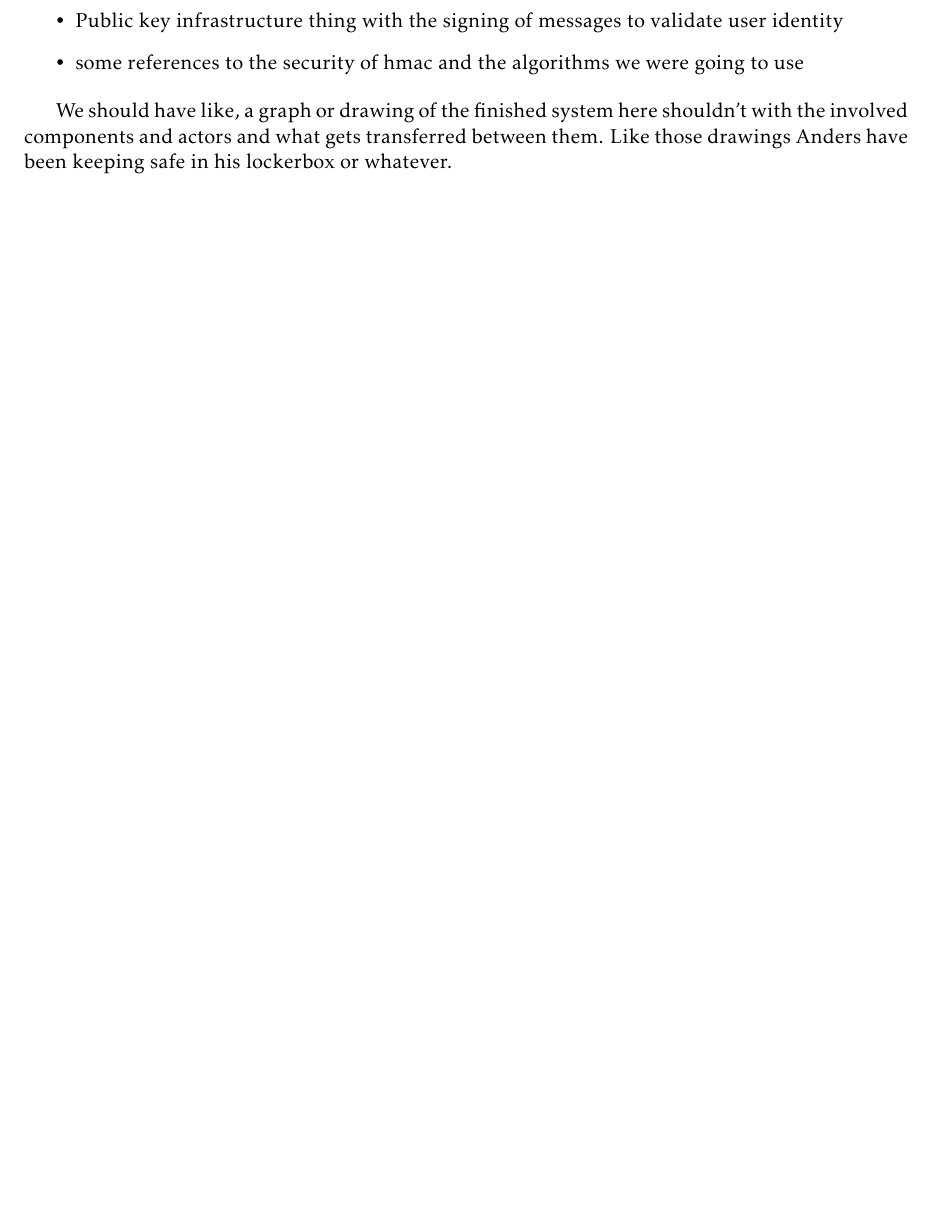
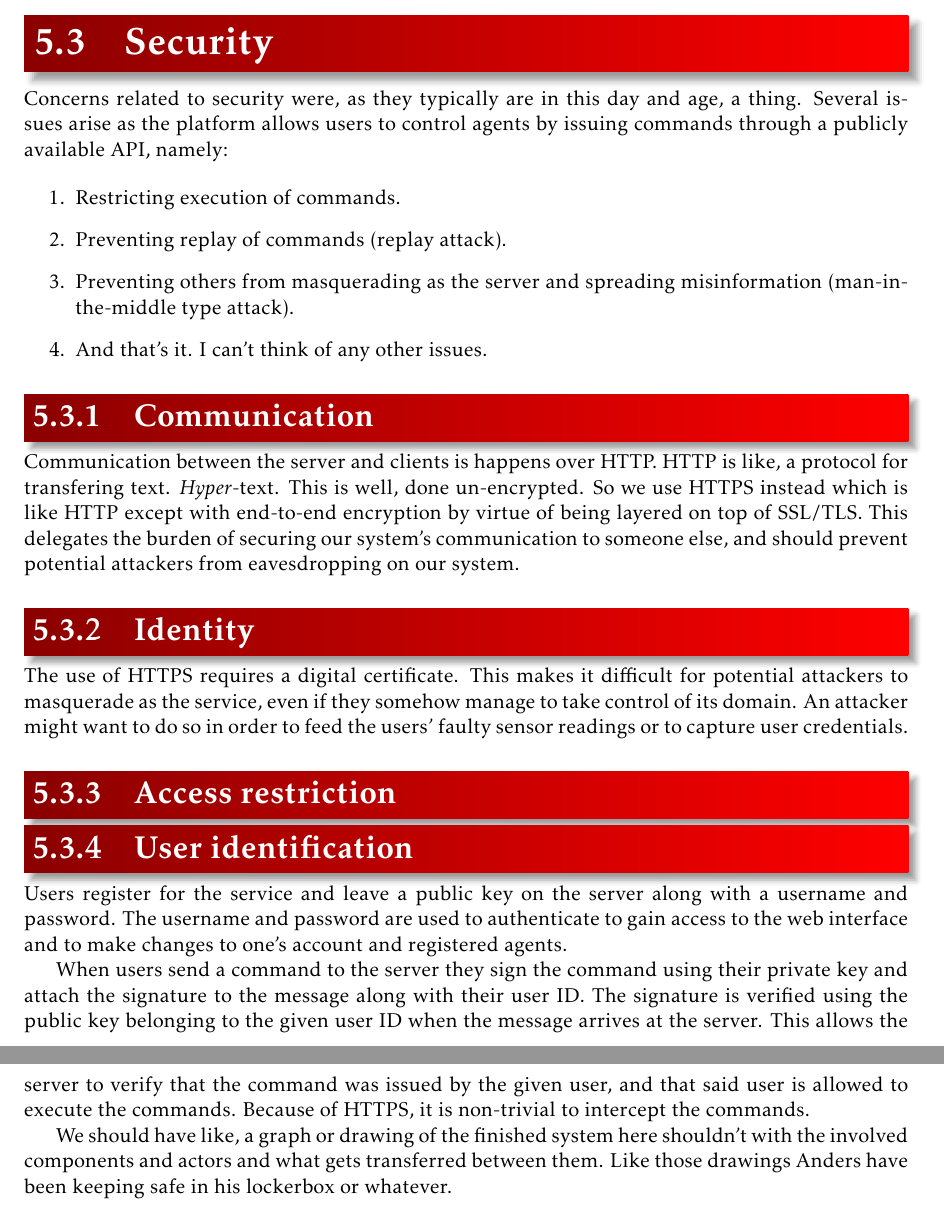
Before and after one commit to tverrkraftig/technical-report, a LaTeX document (report.tex, which reads method/security.tex): part of page 9 of 9 before the commit and two parts of pages 9 and 10 of 10 after it, the two joined at a grey line, cut at the place of the change, the shorter picture padded with empty space. Compiled offline with pdfLaTeX.

Commit message:
this is literally all I've gotten done today.
I'm not even mad, just kind of hungry and very tired.

```diff
--- a/method/security.tex
+++ b/method/security.tex
@@ -1,14 +1,52 @@
 \section{Security}
-\begin{itemize}
-	\item HTTPS everything (encrypted communication)
-	\item Public key infrastructure thing with the signing of messages to validate user identity
-	\item some references to the security of hmac and the algorithms we were going to use
-\end{itemize}
+Concerns related to security were, as they typically are in this day and age, a thing.
+Several issues arise as the platform allows users to control agents by issuing commands through a publicly available API, namely:
 
-%TODO: write about the HTTPS stuff
+% Agent = active/connected robot/entity/thing
+% user = bruker ja, ok?
+% user client = bruker som tar i bruk webgrensesnittet
+% server = serveren
+% client = både agenter og user clients
+\begin{enumerate}
+	\item Restricting execution of commands.
+	\item Preventing replay of commands (replay attack).
+	\item Preventing others from masquerading as the server and spreading misinformation (man-in-the-middle type attack).
+	\item And that's it. I can't think of any other issues.
+\end{enumerate}
+% I AM A PINK PONY
+% A BIG FAT PHONY
+% SEE THE CAVEAT OF MY CALZONE
+% FEMALES BE TRIPPIN AND I'M LIKE YEAH THAT'S ON ME
 
-%TODO: write about HMAC and digital signatures or whatever it's called
+% jobbe deg oppover mot sluttresultatet
 
-%TODO: write about the PKI infrastructure
+\subsection{Communication}
+Communication between the server and clients is happens over HTTP.
+HTTP is like, a protocol for transfering text.
+\emph{Hyper}-text.
+This is well, done un-encrypted.
+So we use HTTPS instead which is like HTTP except with end-to-end encryption by virtue of being layered on top of SSL/TLS.
+This delegates the burden of securing our system's communication to someone else, and should prevent potential attackers from eavesdropping on our system.
+%TODO: find reference for SSL/TLS Certificate thing type deal
+%TODO: find a paper or whatever (RFC?) on HTTPS and SSL/TLS
 
-%TODO: find references and put them into the bibtex
+\subsection{Identity}
+The use of HTTPS requires a digital certificate. %TODO: REF to something about certificates
+This makes it difficult for potential attackers to masquerade as the service, even if they somehow manage to take control of its domain.
+An attacker might want to do so in order to feed the users' faulty sensor readings or to capture user credentials.
+
+\subsection{Access restriction}
+%TODO: Access Control Lists, mention theoretical implementation
+
+\subsection{User identification}
+Users register for the service and leave a public key on the server along with a username and password.
+The username and password are used to authenticate to gain access to the web interface and to make changes to one's account and registered agents.
+
+When users send a command to the server they sign the command using their private key and attach the signature to the message along with their user ID.
+The signature is verified using the public key belonging to the given user ID when the message arrives at the server.
+This allows the server to verify that the command was issued by the given user, and that said user is allowed to execute the commands.
+Because of HTTPS, it is non-trivial to intercept the commands.
+
+%TODO: write about digital signatures and stuff?
+
+%TODO: make a graph or overview of the message structure. Should probably put it somewhere else.
```
